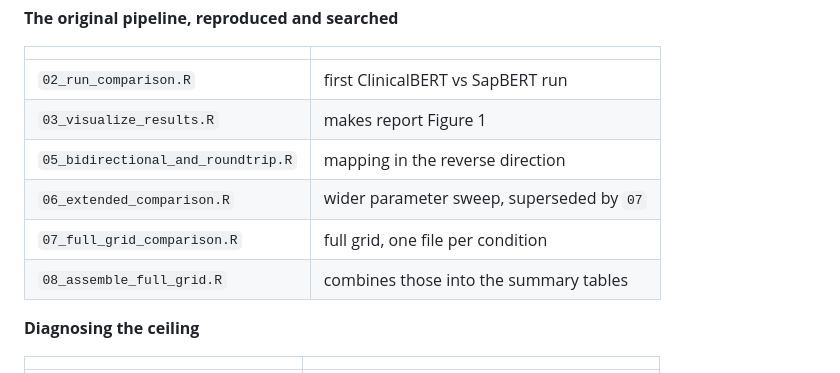
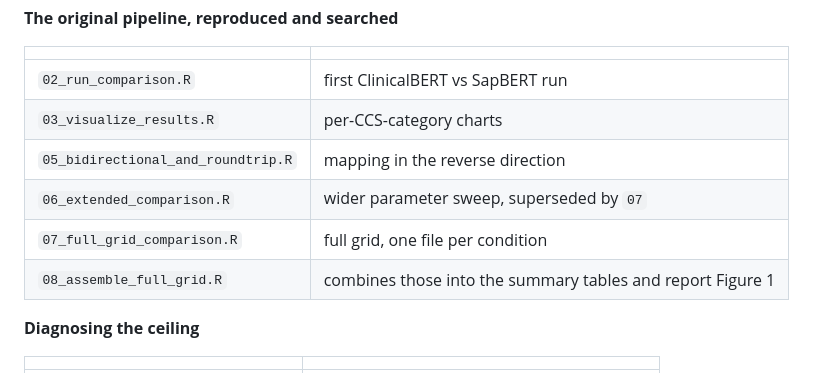
Before and after one commit to huznot/SAPBert, a Markdown page: README.md, the part around the change. Drawn GitHub-style.

Commit message:
first person, correct the chapter filter claim, three-model figure 1

```diff
--- a/README.md
+++ b/README.md
@@ -72,11 +72,11 @@ still runs.
 | | |
 |---|---|
 | `02_run_comparison.R` | first ClinicalBERT vs SapBERT run |
-| `03_visualize_results.R` | makes report Figure 1 |
+| `03_visualize_results.R` | per-CCS-category charts |
 | `05_bidirectional_and_roundtrip.R` | mapping in the reverse direction |
 | `06_extended_comparison.R` | wider parameter sweep, superseded by `07` |
 | `07_full_grid_comparison.R` | full grid, one file per condition |
-| `08_assemble_full_grid.R` | combines those into the summary tables |
+| `08_assemble_full_grid.R` | combines those into the summary tables and report Figure 1 |
 
 **Diagnosing the ceiling**
 
```
Also changed, not shown: report.md (+31 -32 lines), results/plot_f1_accuracy_comparison.png, 1 other file.
